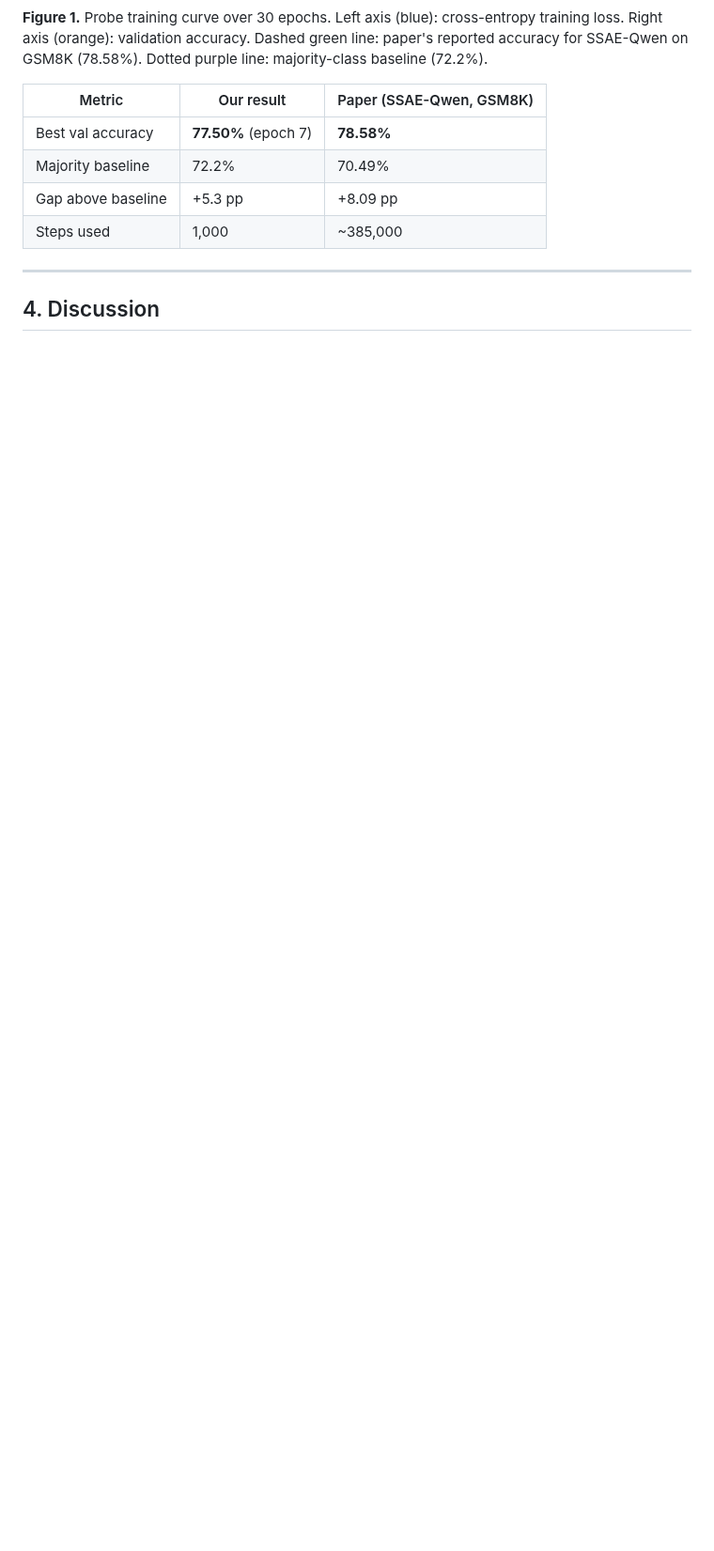
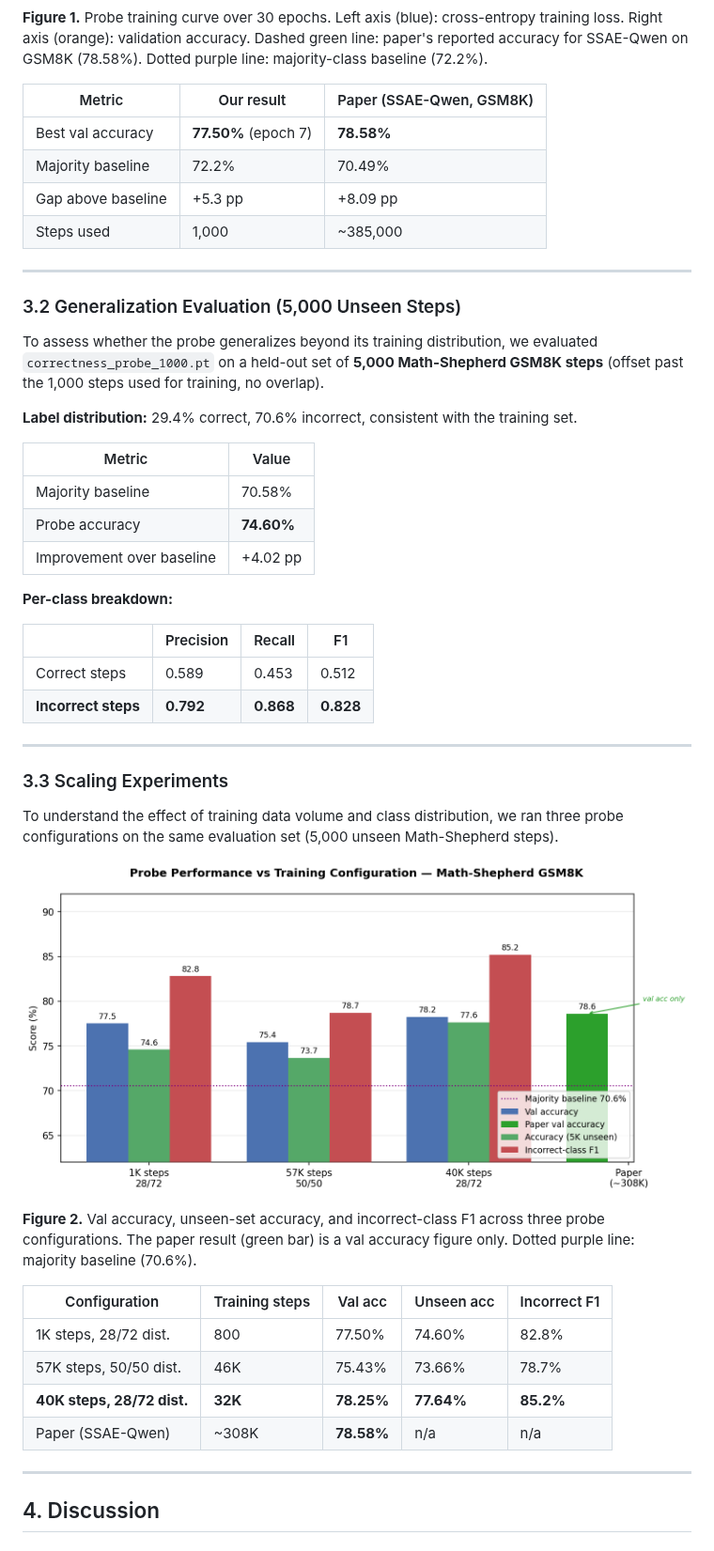
Before and after one commit to djaxchi/CoT-checker, a Markdown page: REPORT.md, the part around one of its changes. Shown at 94% size. Rendered like a GitHub page; pictures changed too: results/experiment_comparison.png (added); blank space fills up the shorter version.

```diff
--- a/REPORT.md
+++ b/REPORT.md
@@ -78,5 +79,43 @@ Three-layer MLP trained on `h_c`:
 
 ---
 
+### 3.2 Generalization Evaluation (5,000 Unseen Steps)
+
+To assess whether the probe generalizes beyond its training distribution, we evaluated `correctness_probe_1000.pt` on a held-out set of **5,000 Math-Shepherd GSM8K steps** (offset past the 1,000 steps used for training, no overlap).
+
+**Label distribution:** 29.4% correct, 70.6% incorrect, consistent with the training set.
+
+| Metric | Value |
+|--------|-------|
+| Majority baseline | 70.58% |
+| Probe accuracy | **74.60%** |
+| Improvement over baseline | +4.02 pp |
+
+**Per-class breakdown:**
+
+| | Precision | Recall | F1 |
+|-|-----------|--------|----|
+| Correct steps | 0.589 | 0.453 | 0.512 |
+| **Incorrect steps** | **0.792** | **0.868** | **0.828** |
+
+---
+
+### 3.3 Scaling Experiments
+
+To understand the effect of training data volume and class distribution, we ran three probe configurations on the same evaluation set (5,000 unseen Math-Shepherd steps).
+
+![Experiment comparison](results/experiment_comparison.png)
+
+**Figure 2.** Val accuracy, unseen-set accuracy, and incorrect-class F1 across three probe configurations. The paper result (green bar) is a val accuracy figure only. Dotted purple line: majority baseline (70.6%).
+
+| Configuration | Training steps | Val acc | Unseen acc | Incorrect F1 |
+|---|---|---|---|---|
+| 1K steps, 28/72 dist. | 800 | 77.50% | 74.60% | 82.8% |
+| 57K steps, 50/50 dist. | 46K | 75.43% | 73.66% | 78.7% |
+| **40K steps, 28/72 dist.** | **32K** | **78.25%** | **77.64%** | **85.2%** |
+| Paper (SSAE-Qwen) | ~308K | **78.58%** | n/a | n/a |
+
+---
+
 ## 4. Discussion
 
```
Also changed, not shown: other parts of REPORT.md (+42 -16 lines), 3 other files.
